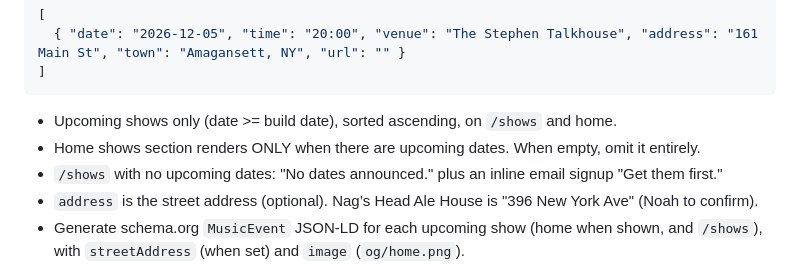
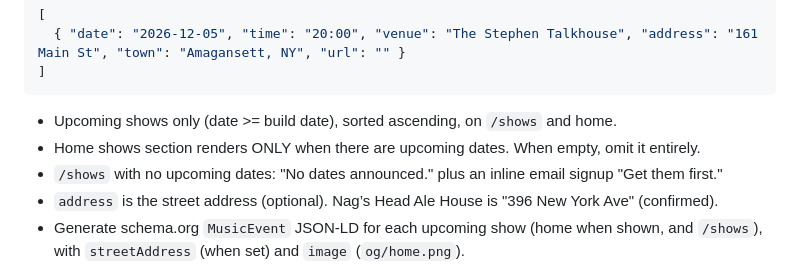
Before and after one commit to noahglevine/Grant-the-band-Website, a Markdown page: CLAUDE.md, the part around the change. Rendered like a GitHub page.

Commit message:
CLAUDE.md: Nag’s Head address confirmed
Co-Authored-By: Claude Opus 5.5 <noreply@anthropic.com>
Claude-Session: https://claude.ai/code/session_01W6jjmem6fid2ThtCrqmyVk

```diff
--- a/CLAUDE.md
+++ b/CLAUDE.md
@@ -47,7 +47,7 @@ Conversions, in priority order:
 - Upcoming shows only (date >= build date), sorted ascending, on `/shows` and home.
 - Home shows section renders ONLY when there are upcoming dates. When empty, omit it entirely.
 - `/shows` with no upcoming dates: "No dates announced." plus an inline email signup "Get them first."
-- `address` is the street address (optional). Nag’s Head Ale House is "396 New York Ave" (Noah to confirm).
+- `address` is the street address (optional). Nag’s Head Ale House is "396 New York Ave" (confirmed).
 - Generate schema.org `MusicEvent` JSON-LD for each upcoming show (home when shown, and `/shows`), with `streetAddress` (when set) and `image` (`og/home.png`).
 - Under every ticket (/, /shows, /now): small quiet gold text links (15px phone, 16px desktop, 44px tap height) "Directions" (Google Maps search for venue + address + town, new tab) and "Add to calendar" (`/calendar/<date>-<venue>.ics`, built per upcoming show by `src/pages/calendar/[slug].ics.ts`: title "GRANT the band at <venue>", start = date/time, 3h, location = venue + address + town; served as `text/calendar` via `netlify.toml`). "Details" joins them only when `url` is set. No price or door info. Preview sample tickets get no links.
 - `/now` shows the next show in a single row, or hides the row if none.
```
